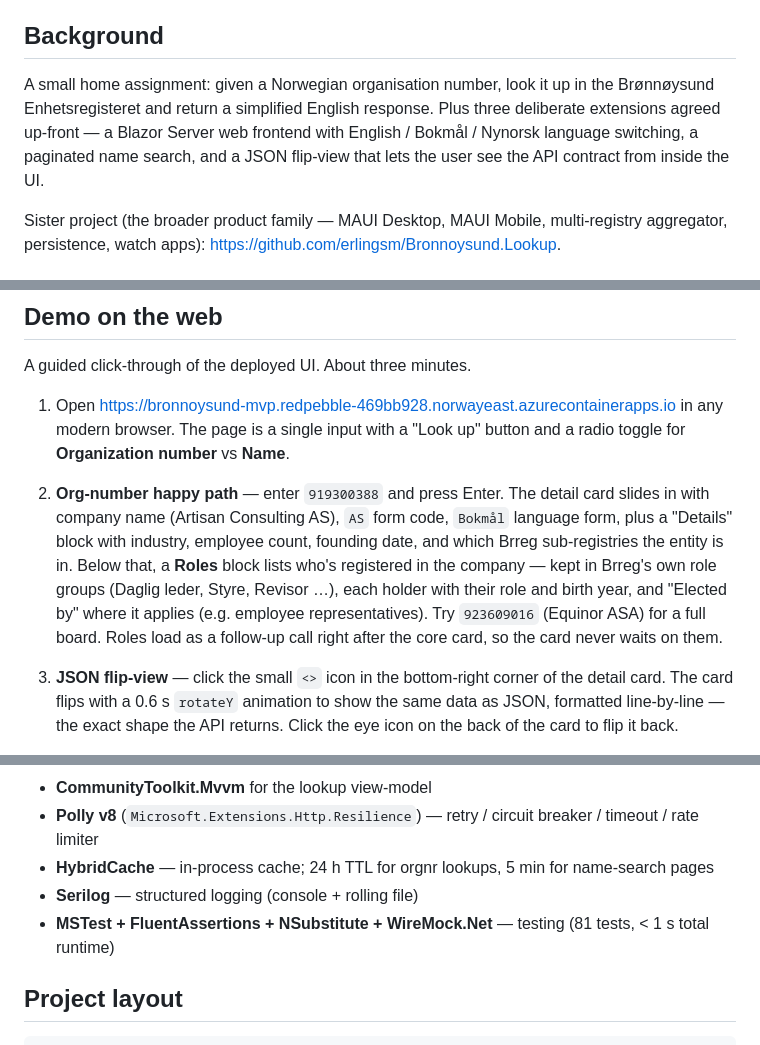
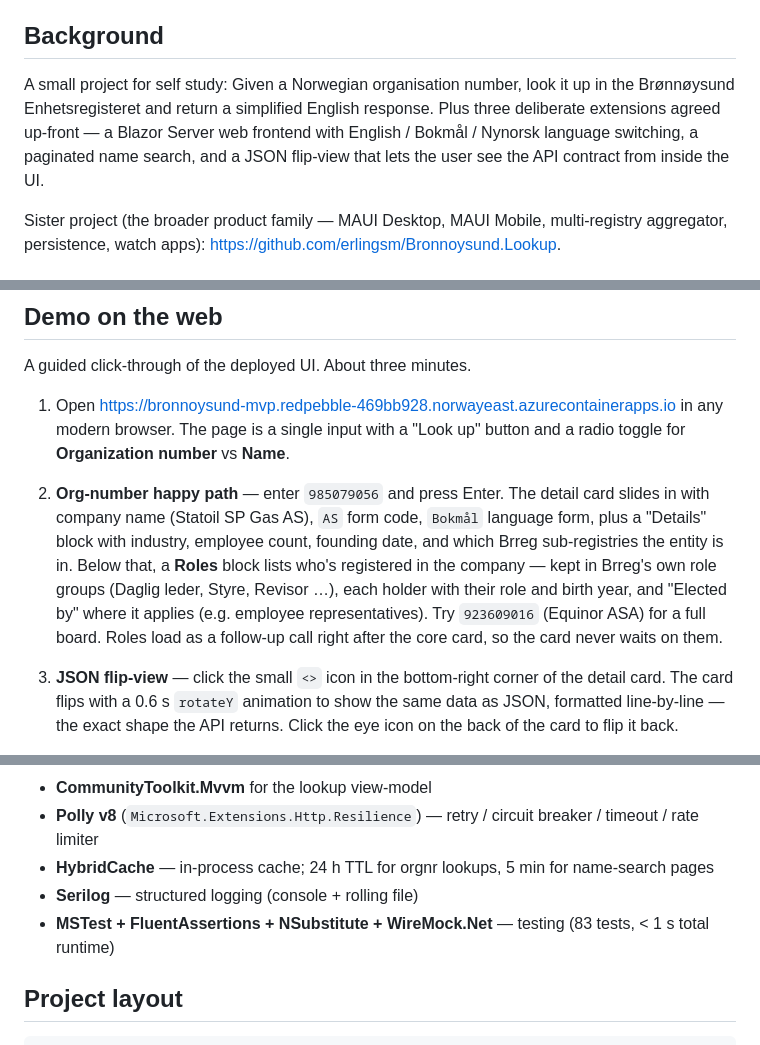
Before and after one commit to erlingsm/Bronnoysund.MVP, a Markdown page: README.md, 3 parts joined by grey strips. Rendered like a GitHub page.

```diff
--- a/README.md
+++ b/README.md
@@ -4,7 +4,7 @@
 
 ## Background
 
-A small home assignment: given a Norwegian organisation number, look it up in the Brønnøysund Enhetsregisteret and return a simplified English response. Plus three deliberate extensions agreed up-front — a Blazor Server web frontend with English / Bokmål / Nynorsk language switching, a paginated name search, and a JSON flip-view that lets the user see the API contract from inside the UI.
+A small project for self study: Given a Norwegian organisation number, look it up in the Brønnøysund Enhetsregisteret and return a simplified English response. Plus three deliberate extensions agreed up-front — a Blazor Server web frontend with English / Bokmål / Nynorsk language switching, a paginated name search, and a JSON flip-view that lets the user see the API contract from inside the UI.
 
 Sister project (the broader product family — MAUI Desktop, MAUI Mobile, multi-registry aggregator, persistence, watch apps): <https://github.com/erlingsm/Bronnoysund.Lookup>.
 
@@ -19,7 +19,7 @@ A guided click-through of the deployed UI. About three minutes.
 
 1. Open <https://bronnoysund-mvp.redpebble-469bb928.norwayeast.azurecontainerapps.io> in any modern browser. The page is a single input with a "Look up" button and a radio toggle for **Organization number** vs **Name**.
 
-2. **Org-number happy path** — enter `919300388` and press Enter. The detail card slides in with company name (Artisan Consulting AS), `AS` form code, `Bokmål` language form, plus a "Details" block with industry, employee count, founding date, and which Brreg sub-registries the entity is in. Below that, a **Roles** block lists who's registered in the company — kept in Brreg's own role groups (Daglig leder, Styre, Revisor …), each holder with their role and birth year, and "Elected by" where it applies (e.g. employee representatives). Try `923609016` (Equinor ASA) for a full board. Roles load as a follow-up call right after the core card, so the card never waits on them.
+2. **Org-number happy path** — enter `985079056` and press Enter. The detail card slides in with company name (Statoil SP Gas AS), `AS` form code, `Bokmål` language form, plus a "Details" block with industry, employee count, founding date, and which Brreg sub-registries the entity is in. Below that, a **Roles** block lists who's registered in the company — kept in Brreg's own role groups (Daglig leder, Styre, Revisor …), each holder with their role and birth year, and "Elected by" where it applies (e.g. employee representatives). Try `923609016` (Equinor ASA) for a full board. Roles load as a follow-up call right after the core card, so the card never waits on them.
 
 3. **JSON flip-view** — click the small `<>` icon in the bottom-right corner of the detail card. The card flips with a 0.6 s `rotateY` animation to show the same data as JSON, formatted line-by-line — the exact shape the API returns. Click the eye icon on the back of the card to flip it back.
 
@@ -56,7 +56,7 @@ For a curated table of inputs that hit every code path, see [Demo inputs](#demo-
 - **Polly v8** (`Microsoft.Extensions.Http.Resilience`) — retry / circuit breaker / timeout / rate limiter
 - **HybridCache** — in-process cache; 24 h TTL for orgnr lookups, 5 min for name-search pages
 - **Serilog** — structured logging (console + rolling file)
-- **MSTest + FluentAssertions + NSubstitute + WireMock.Net** — testing (81 tests, < 1 s total runtime)
+- **MSTest + FluentAssertions + NSubstitute + WireMock.Net** — testing (83 tests, < 1 s total runtime)
 
 ## Project layout
 
```
Also changed, not shown: other parts of README.md (+3 -3 lines).
